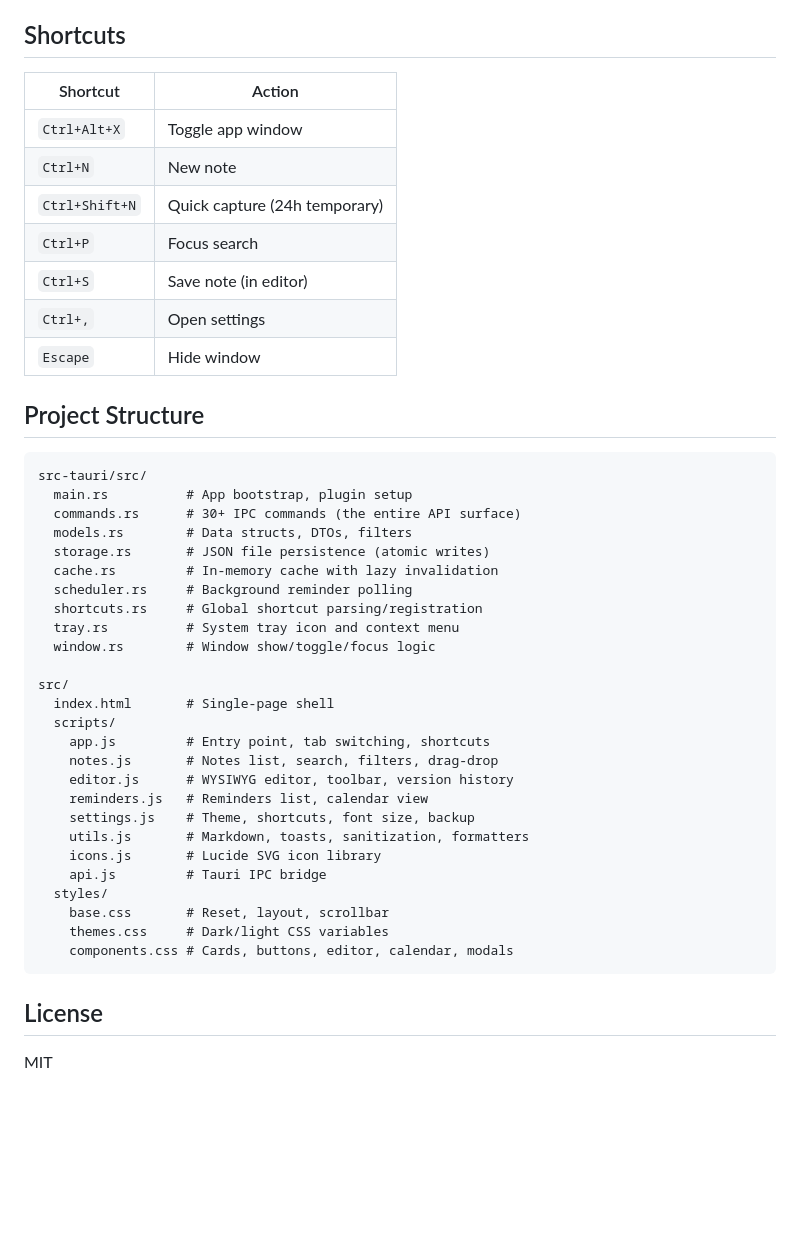
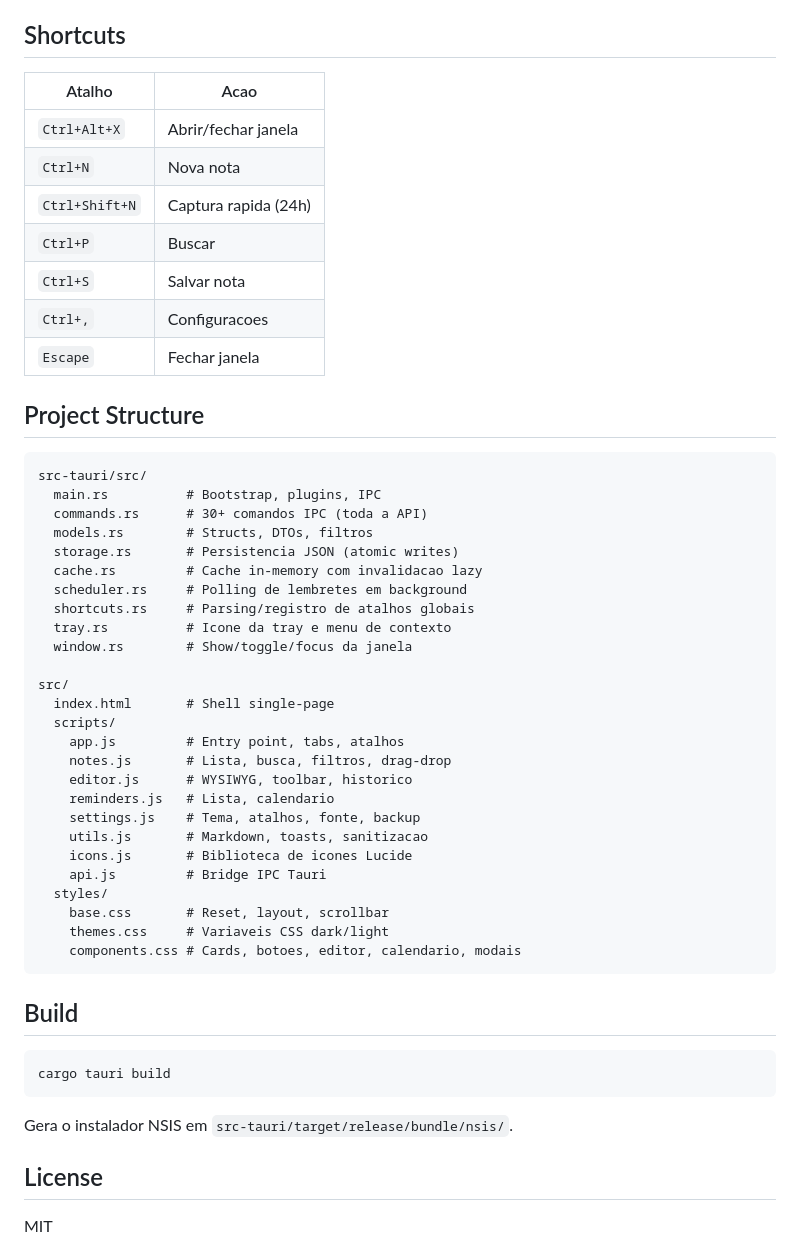
Before and after one commit to wtfViniiz/RecallAPP, a Markdown page: README.md, the part around one of its changes. GitHub-like rendering; blank space fills up the shorter version.

````diff
--- a/README.md
+++ b/README.md
@@ -47,46 +73,54 @@ The app starts minimized to the system tray. Click the tray icon or press `Ctrl+
 
 ## Shortcuts
 
-| Shortcut | Action |
-|----------|--------|
-| `Ctrl+Alt+X` | Toggle app window |
-| `Ctrl+N` | New note |
-| `Ctrl+Shift+N` | Quick capture (24h temporary) |
-| `Ctrl+P` | Focus search |
-| `Ctrl+S` | Save note (in editor) |
-| `Ctrl+,` | Open settings |
-| `Escape` | Hide window |
+| Atalho | Acao |
+|--------|------|
+| `Ctrl+Alt+X` | Abrir/fechar janela |
+| `Ctrl+N` | Nova nota |
+| `Ctrl+Shift+N` | Captura rapida (24h) |
+| `Ctrl+P` | Buscar |
+| `Ctrl+S` | Salvar nota |
+| `Ctrl+,` | Configuracoes |
+| `Escape` | Fechar janela |
 
 ## Project Structure
 
 ```
 src-tauri/src/
-  main.rs          # App bootstrap, plugin setup
-  commands.rs      # 30+ IPC commands (the entire API surface)
-  models.rs        # Data structs, DTOs, filters
-  storage.rs       # JSON file persistence (atomic writes)
-  cache.rs         # In-memory cache with lazy invalidation
-  scheduler.rs     # Background reminder polling
-  shortcuts.rs     # Global shortcut parsing/registration
-  tray.rs          # System tray icon and context menu
-  window.rs        # Window show/toggle/focus logic
+  main.rs          # Bootstrap, plugins, IPC
+  commands.rs      # 30+ comandos IPC (toda a API)
+  models.rs        # Structs, DTOs, filtros
+  storage.rs       # Persistencia JSON (atomic writes)
+  cache.rs         # Cache in-memory com invalidacao lazy
+  scheduler.rs     # Polling de lembretes em background
+  shortcuts.rs     # Parsing/registro de atalhos globais
+  tray.rs          # Icone da tray e menu de contexto
+  window.rs        # Show/toggle/focus da janela
 
 src/
-  index.html       # Single-page shell
+  index.html       # Shell single-page
   scripts/
-    app.js         # Entry point, tab switching, shortcuts
-    notes.js       # Notes list, search, filters, drag-drop
-    editor.js      # WYSIWYG editor, toolbar, version history
-    reminders.js   # Reminders list, calendar view
-    settings.js    # Theme, shortcuts, font size, backup
-    utils.js       # Markdown, toasts, sanitization, formatters
-    icons.js       # Lucide SVG icon library
-    api.js         # Tauri IPC bridge
+    app.js         # Entry point, tabs, atalhos
+    notes.js       # Lista, busca, filtros, drag-drop
+    editor.js      # WYSIWYG, toolbar, historico
+    reminders.js   # Lista, calendario
+    settings.js    # Tema, atalhos, fonte, backup
+    utils.js       # Markdown, toasts, sanitizacao
+    icons.js       # Biblioteca de icones Lucide
+    api.js         # Bridge IPC Tauri
   styles/
     base.css       # Reset, layout, scrollbar
-    themes.css     # Dark/light CSS variables
-    components.css # Cards, buttons, editor, calendar, modals
+    themes.css     # Variaveis CSS dark/light
+    components.css # Cards, botoes, editor, calendario, modais
 ```
+
+## Build
+
+```bash
+cargo tauri build
+```
+
+Gera o instalador NSIS em `src-tauri/target/release/bundle/nsis/`.
 
 ## License
 
````
Also changed, not shown: other parts of README.md (+52 -26 lines).
